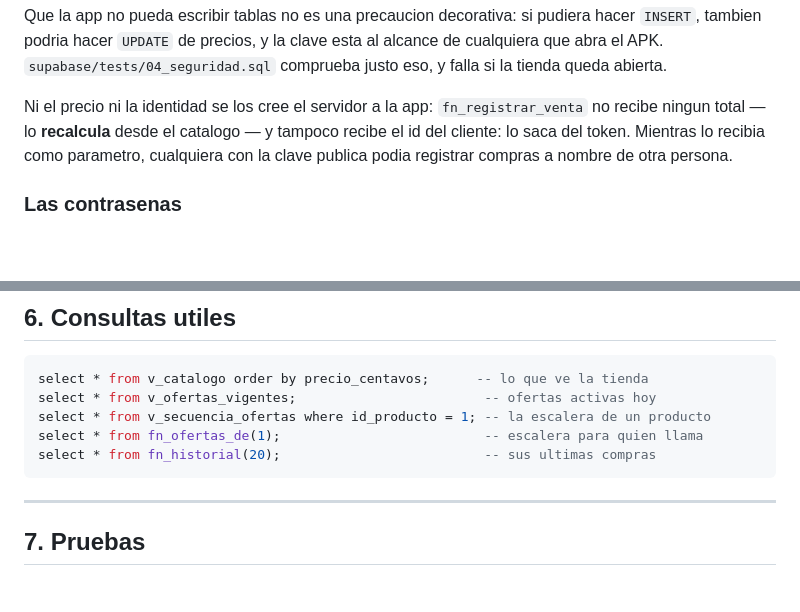
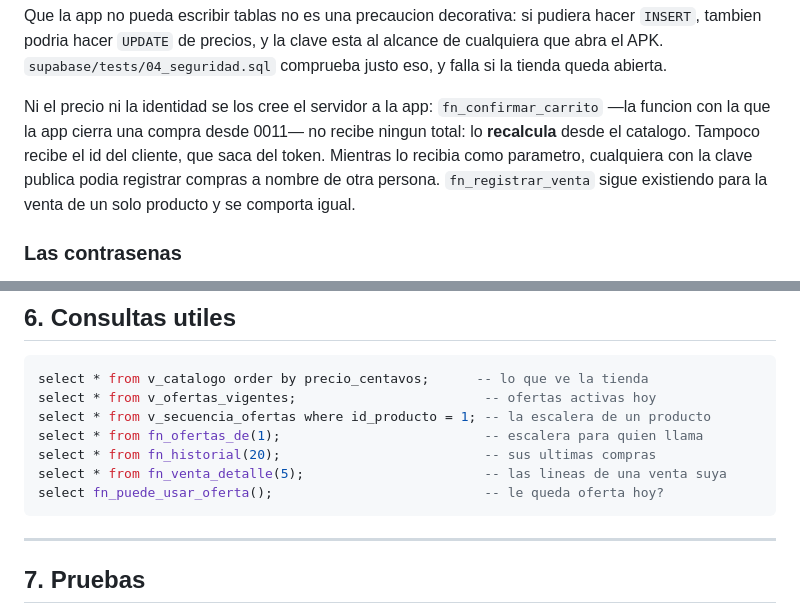
Before and after one commit to StevenCadilloS/Sistema-Inteligente-Ventas, a Markdown page: supabase/README.md, 2 parts joined by grey strips. Drawn GitHub-style; blank space fills up the shorter version.

````diff
--- a/supabase/README.md
+++ b/supabase/README.md
@@ -203,10 +203,12 @@ esta al alcance de cualquiera que abra el APK. `supabase/tests/04_seguridad.sql`
 comprueba justo eso, y falla si la tienda queda abierta.
 
 Ni el precio ni la identidad se los cree el servidor a la app:
-`fn_registrar_venta` no recibe ningun total — lo **recalcula** desde el
-catalogo — y tampoco recibe el id del cliente: lo saca del token. Mientras lo
-recibia como parametro, cualquiera con la clave publica podia registrar
-compras a nombre de otra persona.
+`fn_confirmar_carrito` —la funcion con la que la app cierra una compra desde
+0011— no recibe ningun total: lo **recalcula** desde el catalogo. Tampoco
+recibe el id del cliente, que saca del token. Mientras lo recibia como
+parametro, cualquiera con la clave publica podia registrar compras a nombre de
+otra persona. `fn_registrar_venta` sigue existiendo para la venta de un solo
+producto y se comporta igual.
 
 ### Las contrasenas
 
@@ -256,6 +258,8 @@ select * from v_ofertas_vigentes;                        -- ofertas activas hoy
 select * from v_secuencia_ofertas where id_producto = 1; -- la escalera de un producto
 select * from fn_ofertas_de(1);                          -- escalera para quien llama
 select * from fn_historial(20);                          -- sus ultimas compras
+select * from fn_venta_detalle(5);                       -- las lineas de una venta suya
+select fn_puede_usar_oferta();                           -- le queda oferta hoy?
 ```
 
 ---
````
Also changed, not shown: README.md (+13 -7 lines), 1 other file.
